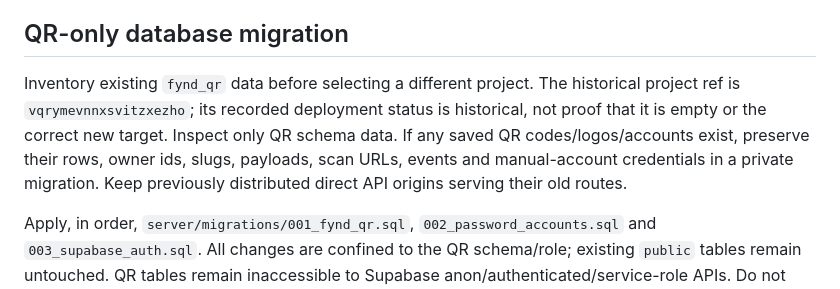
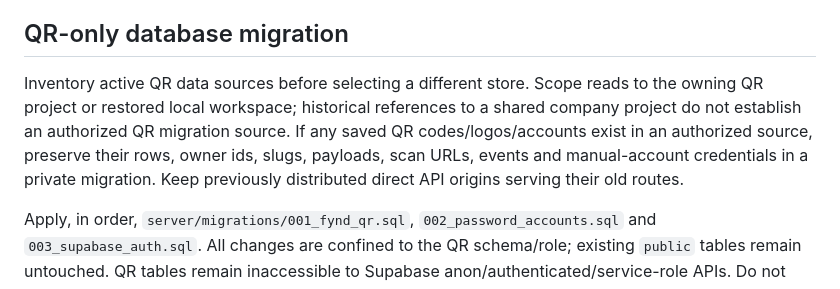
Before and after one commit to sdkfynd/fynd-qr, a Markdown page: DEPLOYMENT.md, the part around the change. GitHub-like rendering.

Commit message:
Scope migration inventories to the active QR data sources

```diff
--- a/DEPLOYMENT.md
+++ b/DEPLOYMENT.md
@@ -16,7 +16,7 @@ Use `https://sdkfynd.github.io/fynd-qr/` as the OAuth home page and `https://sdk
 
 ## QR-only database migration
 
-Inventory existing `fynd_qr` data before selecting a different project. The historical project ref is `vqrymevnnxsvitzxezho`; its recorded deployment status is historical, not proof that it is empty or the correct new target. Inspect only QR schema data. If any saved QR codes/logos/accounts exist, preserve their rows, owner ids, slugs, payloads, scan URLs, events and manual-account credentials in a private migration. Keep previously distributed direct API origins serving their old routes.
+Inventory active QR data sources before selecting a different store. Scope reads to the owning QR project or restored local workspace; historical references to a shared company project do not establish an authorized QR migration source. If any saved QR codes/logos/accounts exist in an authorized source, preserve their rows, owner ids, slugs, payloads, scan URLs, events and manual-account credentials in a private migration. Keep previously distributed direct API origins serving their old routes.
 
 Apply, in order, `server/migrations/001_fynd_qr.sql`, `002_password_accounts.sql` and `003_supabase_auth.sql`. All changes are confined to the QR schema/role; existing `public` tables remain untouched. QR tables remain inaccessible to Supabase anon/authenticated/service-role APIs. Do not add `fynd_qr` to exposed Data API schemas.
 
```
